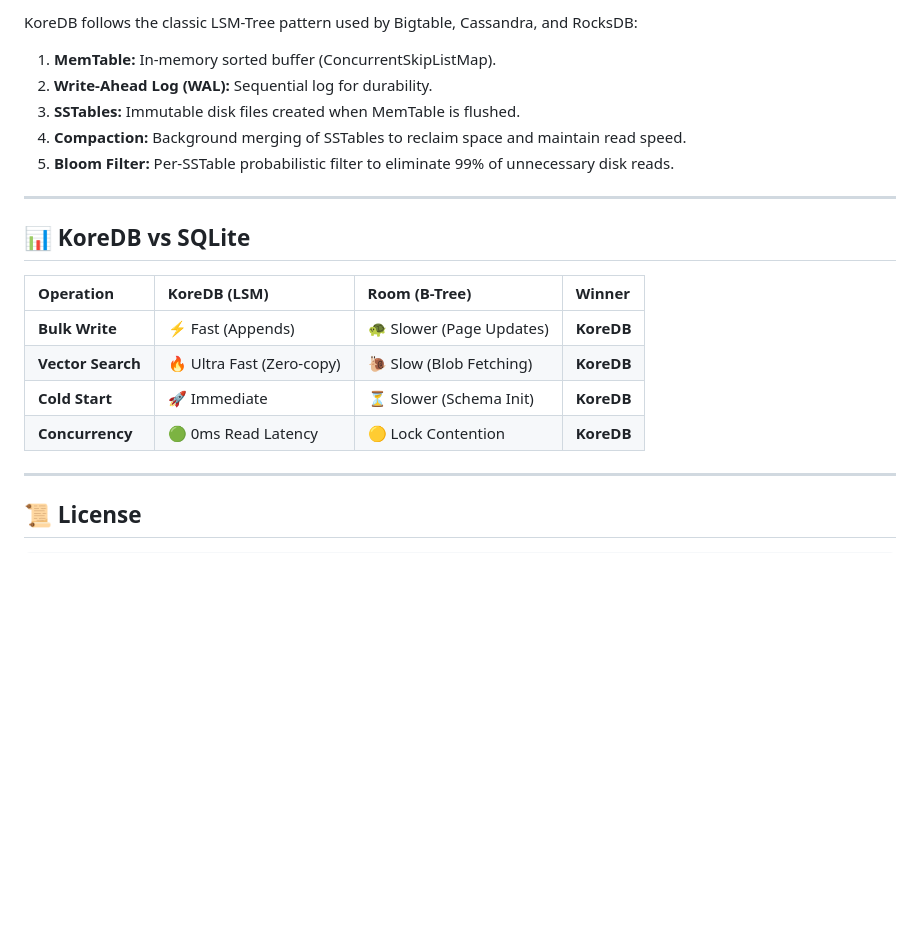
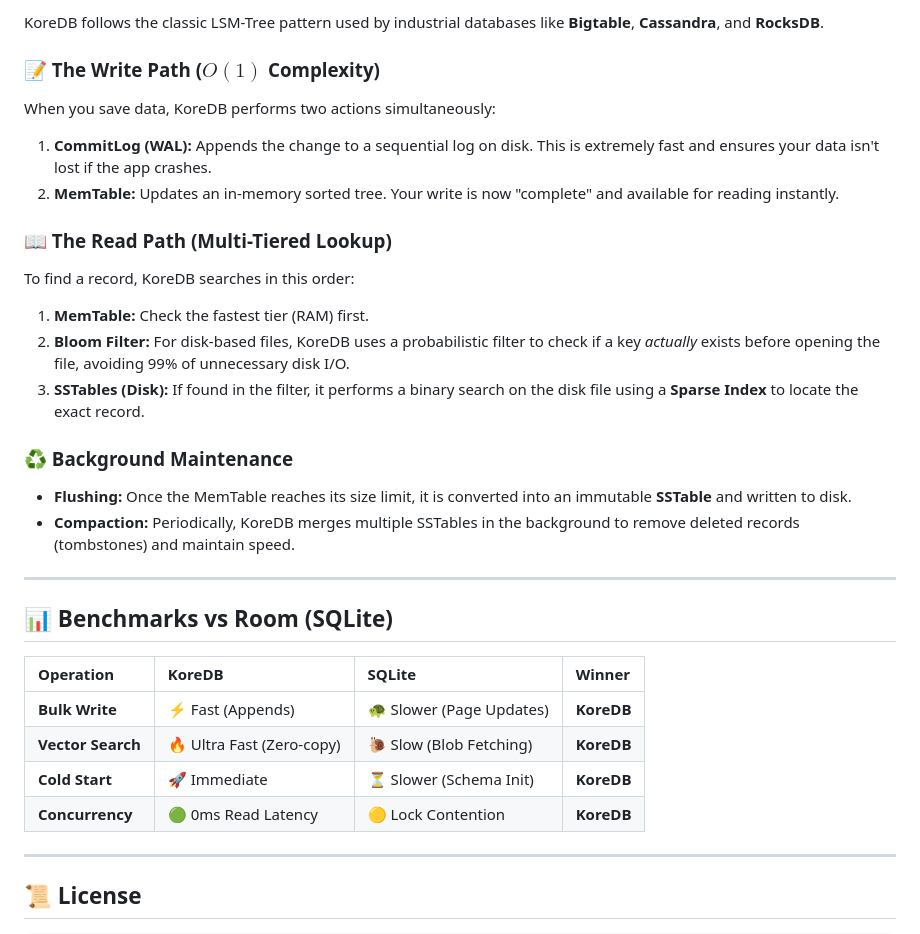
Before and after one commit to raipankaj/KoreDB, a Markdown page: README.md, the part around one of its changes. GitHub-like rendering; blank space fills up the shorter version.

```diff
--- a/README.md
+++ b/README.md
@@ -98,21 +114,31 @@ runBlocking {
 
-KoreDB follows the classic LSM-Tree pattern used by Bigtable, Cassandra, and RocksDB:
-1.  **MemTable:** In-memory sorted buffer (ConcurrentSkipListMap).
-2.  **Write-Ahead Log (WAL):** Sequential log for durability.
-3.  **SSTables:** Immutable disk files created when MemTable is flushed.
-4.  **Compaction:** Background merging of SSTables to reclaim space and maintain read speed.
-5.  **Bloom Filter:** Per-SSTable probabilistic filter to eliminate 99% of unnecessary disk reads.
+KoreDB follows the classic LSM-Tree pattern used by industrial databases like **Bigtable**, **Cassandra**, and **RocksDB**.
+
+### 📝 The Write Path ($O(1)$ Complexity)
+When you save data, KoreDB performs two actions simultaneously:
+1.  **CommitLog (WAL):** Appends the change to a sequential log on disk. This is extremely fast and ensures your data isn't lost if the app crashes.
+2.  **MemTable:** Updates an in-memory sorted tree. Your write is now "complete" and available for reading instantly.
+
+### 📖 The Read Path (Multi-Tiered Lookup)
+To find a record, KoreDB searches in this order:
+1.  **MemTable:** Check the fastest tier (RAM) first.
+2.  **Bloom Filter:** For disk-based files, KoreDB uses a probabilistic filter to check if a key *actually* exists before opening the file, avoiding 99% of unnecessary disk I/O.
+3.  **SSTables (Disk):** If found in the filter, it performs a binary search on the disk file using a **Sparse Index** to locate the exact record.
+
+### ♻️ Background Maintenance
+*   **Flushing:** Once the MemTable reaches its size limit, it is converted into an immutable **SSTable** and written to disk.
+*   **Compaction:** Periodically, KoreDB merges multiple SSTables in the background to remove deleted records (tombstones) and maintain speed.
 
 ---
 
-## 📊 KoreDB vs SQLite
+## 📊 Benchmarks vs Room (SQLite)
 
-| Operation | KoreDB (LSM) | Room (B-Tree) | Winner |
-| :--- | :--- | :--- | :--- |
-| **Bulk Write** | ⚡ Fast (Appends) | 🐢 Slower (Page Updates) | **KoreDB** |
-| **Vector Search** | 🔥 Ultra Fast (Zero-copy) | 🐌 Slow (Blob Fetching) | **KoreDB** |
-| **Cold Start** | 🚀 Immediate | ⏳ Slower (Schema Init) | **KoreDB** |
-| **Concurrency** | 🟢 0ms Read Latency | 🟡 Lock Contention | **KoreDB** |
+| Operation | KoreDB                    | SQLite                   | Winner |
+| :--- |:--------------------------|:-------------------------| :--- |
+| **Bulk Write** | ⚡ Fast (Appends)          | 🐢 Slower (Page Updates) | **KoreDB** |
+| **Vector Search** | 🔥 Ultra Fast (Zero-copy) | 🐌 Slow (Blob Fetching)  | **KoreDB** |
+| **Cold Start** | 🚀 Immediate              | ⏳ Slower (Schema Init)   | **KoreDB** |
+| **Concurrency** | 🟢 0ms Read Latency       | 🟡 Lock Contention       | **KoreDB** |
 
 ---
 
```
Also changed, not shown: other parts of README.md (+46 -30 lines).
